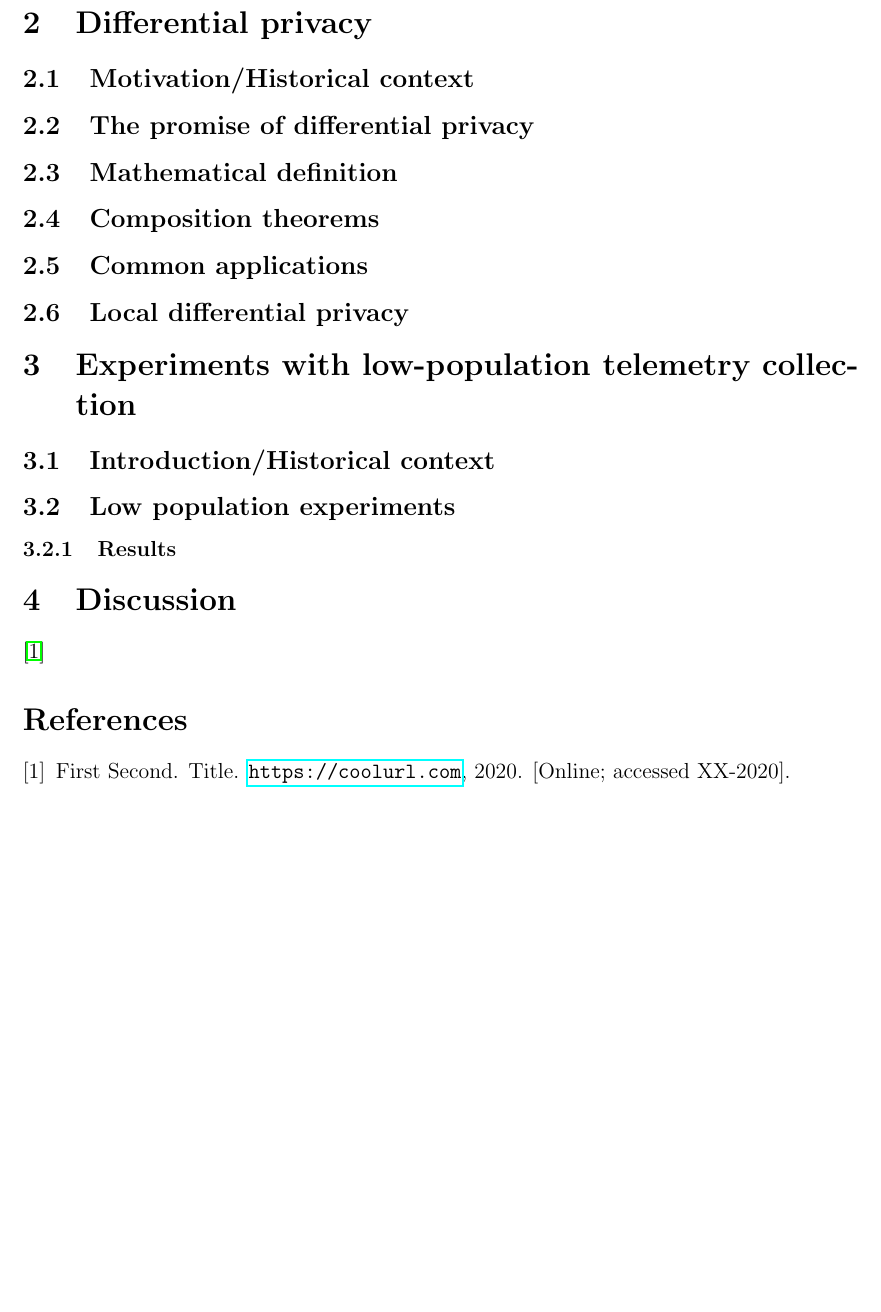
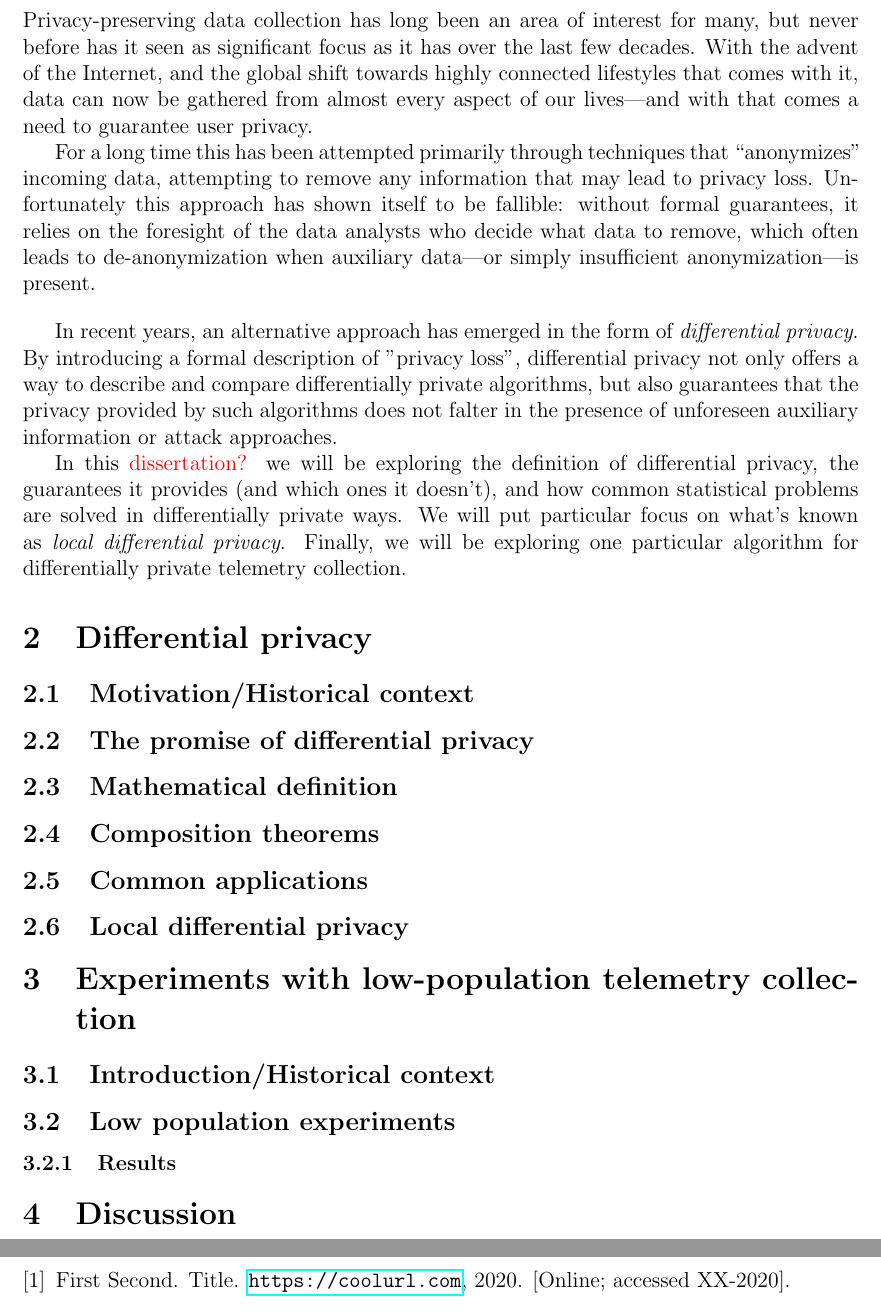
Before and after one commit to birjj/bachelor-project-privacy, a LaTeX thesis (thesis/main.tex): part of page 5 of 5 before the commit and two parts of pages 5 and 6 of 6 after it, the two joined at a grey line, cut at the place of the change, the shorter picture padded with empty space. Compiled offline with pdfLaTeX.

Commit message:
thesis: add introduction

```diff
--- a/thesis/main.tex
+++ b/thesis/main.tex
@@ -4,7 +4,11 @@
 \usepackage{graphicx}
 \usepackage{setspace}
 \usepackage{tabularx}
+\usepackage{xcolor}
 \usepackage[pdfpagelabels]{hyperref}
+
+% custom commands
+\newcommand{\todo}[1]{{\color{red}#1}}
 
 \begin{document}
 
@@ -66,6 +70,16 @@ Todo
 
 \section{Introduction}
 
+Privacy-preserving data collection has long been an area of interest for many, but never before has it seen as significant focus as it has over the last few decades. With the advent of the Internet, and the global shift towards highly connected lifestyles that comes with it, data can now be gathered from almost every aspect of our lives---and with that comes a need to guarantee user privacy.
+
+For a long time this has been attempted primarily through techniques that ``anonymizes'' incoming data, attempting to remove any information that may lead to privacy loss. Unfortunately this approach has shown itself to be fallible: without formal guarantees, it relies on the foresight of the data analysts who decide what data to remove, which often leads to de-anonymization when auxiliary data---or simply insufficient anonymization---is present.
+
+\bigskip
+
+In recent years, an alternative approach has emerged in the form of \emph{differential privacy}. By introducing a formal description of "privacy loss", differential privacy not only offers a way to describe and compare differentially private algorithms, but also guarantees that the privacy provided by such algorithms does not falter in the presence of unforeseen auxiliary information or attack approaches.
+
+In this \todo{dissertation?} we will be exploring the definition of differential privacy, the guarantees it provides (and which ones it doesn't), and how common statistical problems are solved in differentially private ways. We will put particular focus on what's known as \emph{local differential privacy}. Finally, we will be exploring one particular algorithm for differentially private telemetry collection.
+
 \section{Differential privacy}
 
 \subsection{Motivation/Historical context}
```
Also changed, not shown: 1 other file.
